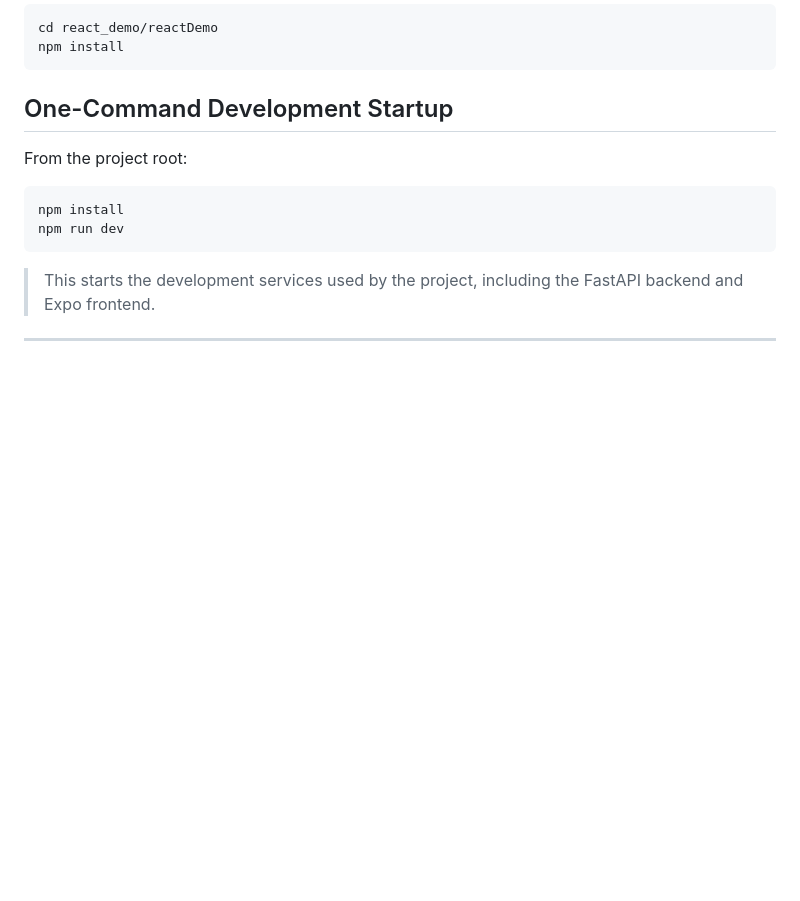
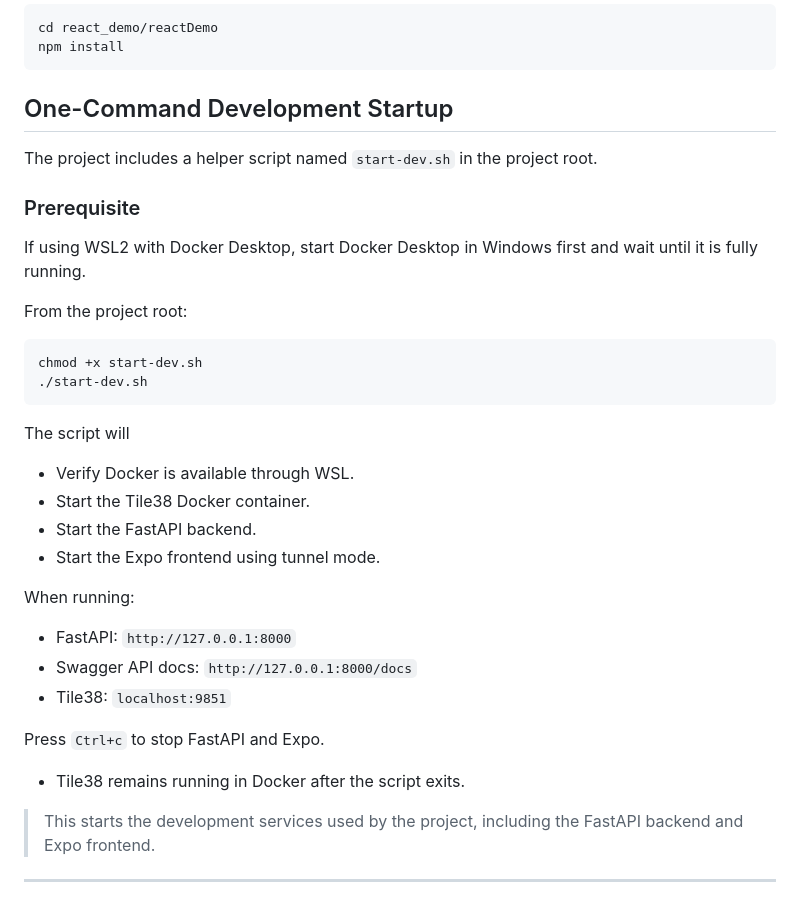
Before and after one commit to GodEnki25/unt-biometric-attendance-prototype, a Markdown page: README.md, the part around the change. GitHub-like rendering; blank space fills up the shorter version.

Commit message:
Add document dev startup workflow to root README

````diff
--- a/README.md
+++ b/README.md
@@ -305,12 +305,34 @@ npm install
 
 ## One-Command Development Startup
 
+The project includes a helper script named `start-dev.sh` in the project root.
+
+### Prerequisite
+
+If using WSL2 with Docker Desktop, start Docker Desktop in Windows first and wait until it is fully running.
+
 From the project root:
 
-``` bash
-npm install
-npm run dev
+```bash
+chmod +x start-dev.sh
+./start-dev.sh
 ```
+
+The script will
+
+- Verify Docker is available through WSL.
+- Start the Tile38 Docker container.
+- Start the FastAPI backend.
+- Start the Expo frontend using tunnel mode.
+
+When running:
+
+- FastAPI: `http://127.0.0.1:8000`
+- Swagger API docs: `http://127.0.0.1:8000/docs`
+- Tile38: `localhost:9851`
+
+Press `Ctrl+c` to stop FastAPI and Expo.
+ - Tile38 remains running in Docker after the script exits.
 
 > This starts the development services used by the project, including the FastAPI backend and Expo frontend.
 
````
